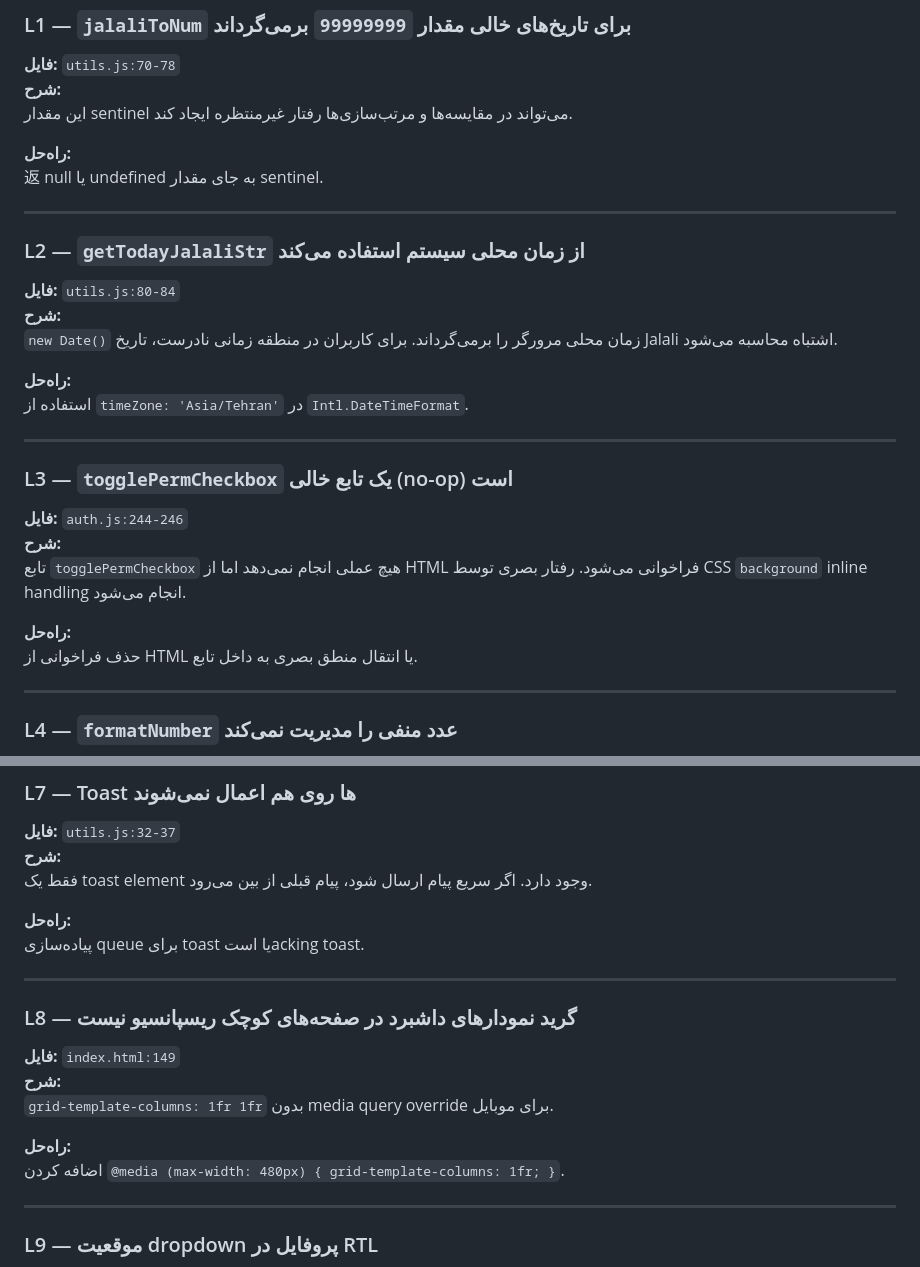
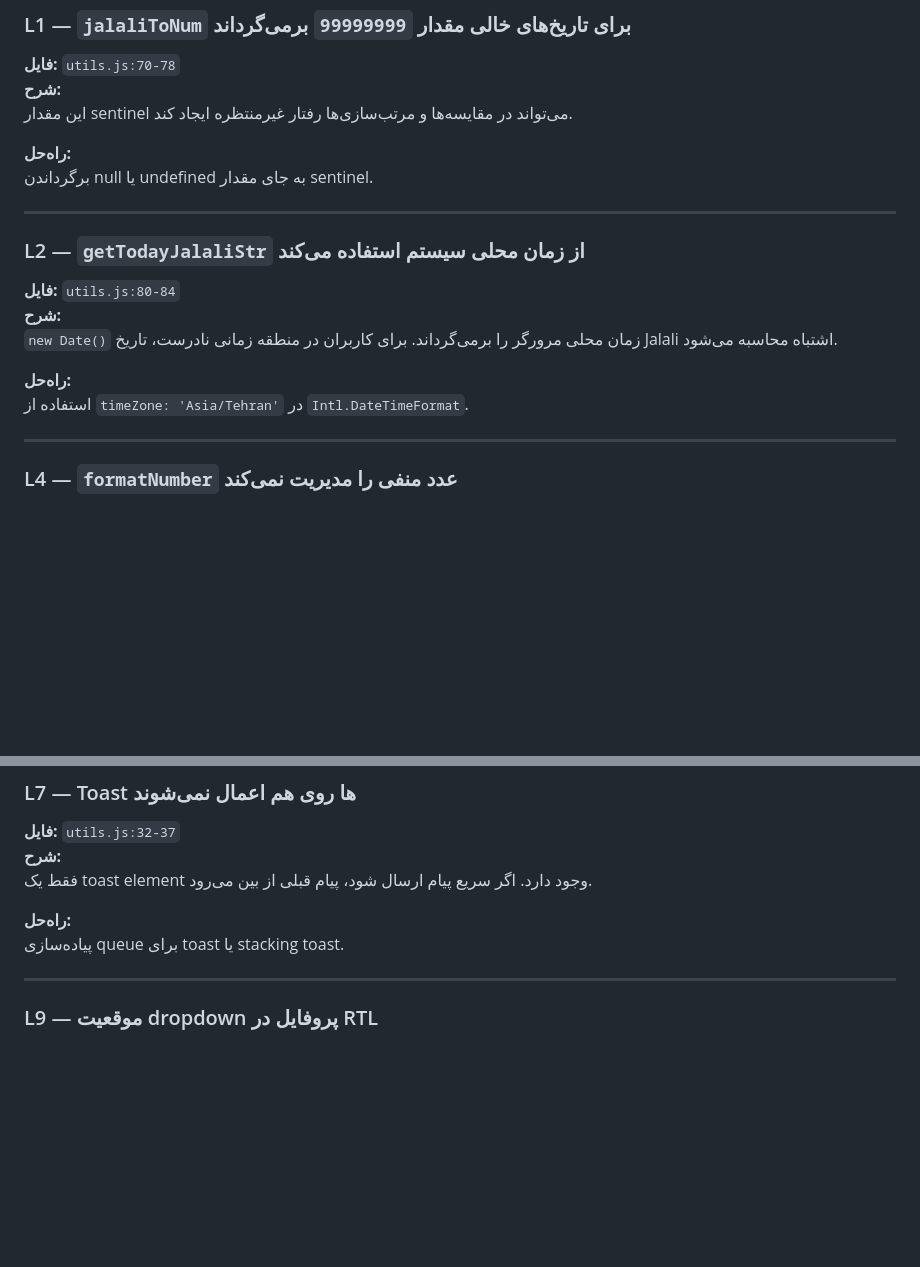
Before and after one commit to mahdihoseini4business-art/campaign-management, a Markdown page: BUGS.md, 2 parts joined by grey strips. Rendered like a GitHub page; blank space fills up the shorter version.

```diff
--- a/BUGS.md
+++ b/BUGS.md
@@ -183,7 +129,7 @@ overlay لاگین `hidden` پیش‌فرض است اما `loadData()` قبل ا
 این مقدار sentinel می‌تواند در مقایسه‌ها و مرتب‌سازی‌ها رفتار غیرمنتظره ایجاد کند.
 
 **راه‌حل:**
-返 null یا undefined به جای مقدار sentinel.
+برگرداندن null یا undefined به جای مقدار sentinel.
 
 ---
 
@@ -195,17 +141,6 @@ overlay لاگین `hidden` پیش‌فرض است اما `loadData()` قبل ا
 
 **راه‌حل:**
 استفاده از `timeZone: 'Asia/Tehran'` در `Intl.DateTimeFormat`.
-
----
-
-### L3 — `togglePermCheckbox` یک تابع خالی (no-op) است
-
-**فایل:** `auth.js:244-246`
-**شرح:**
-تابع `togglePermCheckbox` هیچ عملی انجام نمی‌دهد اما از HTML فراخوانی می‌شود. رفتار بصری توسط CSS `background` inline handling انجام می‌شود.
-
-**راه‌حل:**
-حذف فراخوانی از HTML یا انتقال منطق بصری به داخل تابع.
 
 ---
 
@@ -251,18 +186,7 @@ event listener روی `document` کلیک‌ها را رصد می‌کند. moda
 فقط یک toast element وجود دارد. اگر سریع پیام ارسال شود، پیام قبلی از بین می‌رود.
 
 **راه‌حل:**
-پیاده‌سازی queue برای toast یا استacking toast.
-
----
-
-### L8 — گرید نمودارهای داشبرد در صفحه‌های کوچک ریسپانسیو نیست
-
-**فایل:** `index.html:149`
-**شرح:**
-`grid-template-columns: 1fr 1fr` بدون media query override برای موبایل.
-
-**راه‌حل:**
-اضافه کردن `@media (max-width: 480px) { grid-template-columns: 1fr; }`.
+پیاده‌سازی queue برای toast یا stacking toast.
 
 ---
 
```
Also changed, not shown: other parts of BUGS.md (+25 -67 lines).
